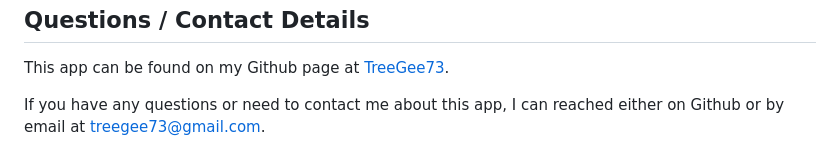
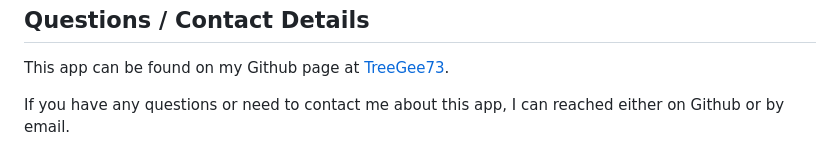
Before and after one commit to TreeGee73/Budget-Tracker, a Markdown page: README.md, the part around the change. Drawn GitHub-style.

```diff
--- a/README.md
+++ b/README.md
@@ -70,4 +70,4 @@ THE SOFTWARE IS PROVIDED "AS IS", WITHOUT WARRANTY OF ANY KIND, EXPRESS OR IMPLI
   ## Questions / Contact Details
   This app can be found on my Github page at [TreeGee73](https://github.com/TreeGee73).
 
-  If you have any questions or need to contact me about this app, I can reached either on Github or by email at [treegee73@gmail.com](treegee73@gmail.com).
+  If you have any questions or need to contact me about this app, I can reached either on Github or by email.
```
